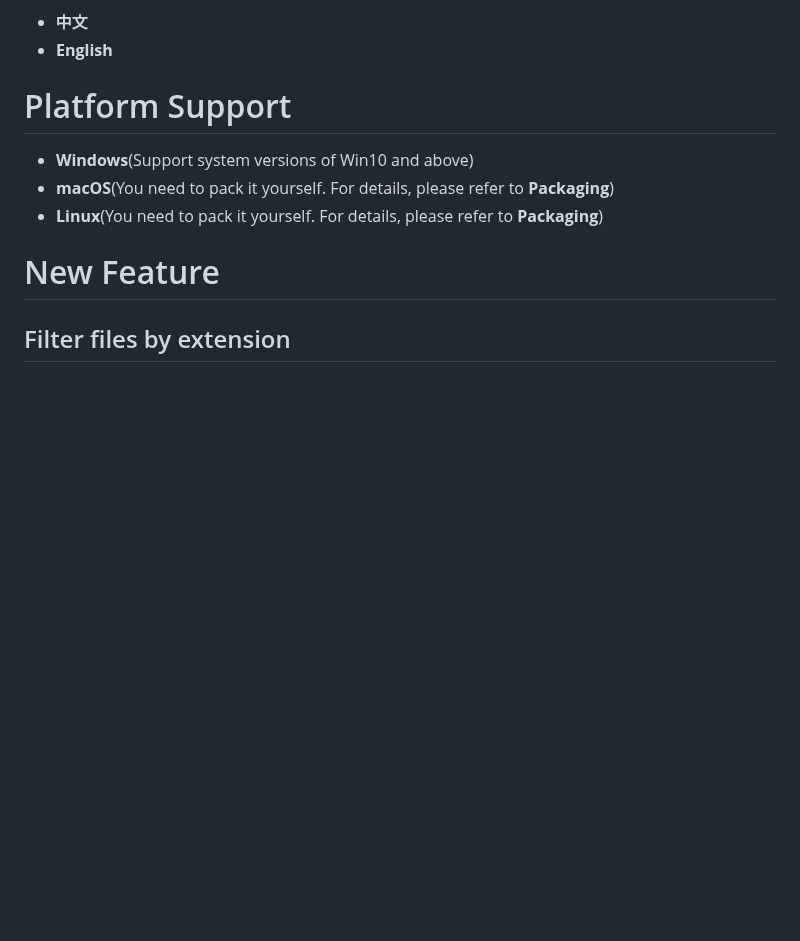
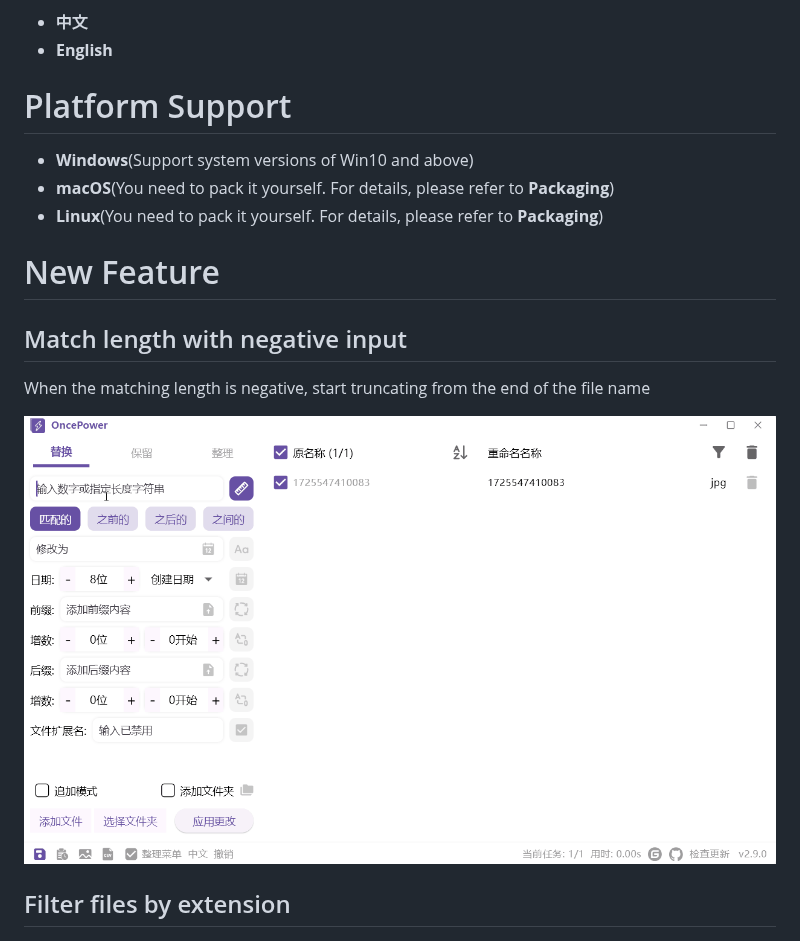
Before and after one commit to ilgnefz/once_power, a Markdown page: README-EN.md, the part around the change. GitHub-like rendering; pictures changed too: doc/16.gif (added); blank space fills up the shorter version.

Commit message:
:pencil: Update README and version info

```diff
--- a/README-EN.md
+++ b/README-EN.md
@@ -20,6 +20,12 @@ The original intention of software development was to batch rename images, so th
 - **Linux**(You need to pack it yourself. For details, please refer to **Packaging**)
 
 # New Feature
+
+## Match length with negative input
+
+When the matching length is negative, start truncating from the end of the file name
+
+![16](doc/16.gif)
 
 ## Filter files by extension
 
```
Also changed, not shown: README.md (+6 -0 lines), 1 other file.
